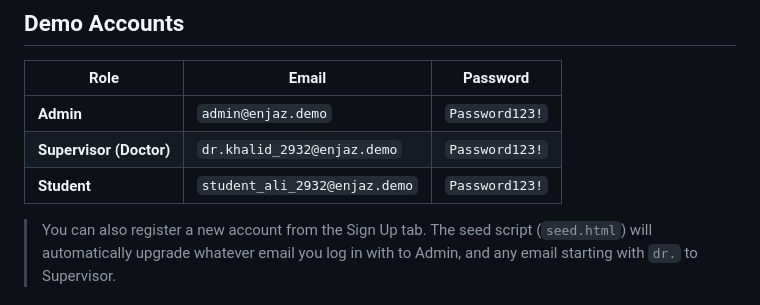
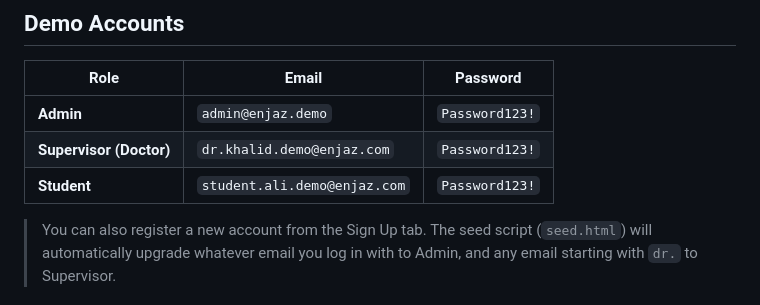
Before and after one commit to Anas-Alghamdi-CS/enjaz-platform, a Markdown page: README.md, the part around the change. Drawn GitHub-style.

Commit message:
fix: update README to reflect final 1-click seed emails

```diff
--- a/README.md
+++ b/README.md
@@ -16,8 +16,8 @@ YouTube link:
 | Role | Email | Password |
 |------|-------|----------|
 | **Admin** | `admin@enjaz.demo` | `Password123!` |
-| **Supervisor (Doctor)** | `dr.khalid_2932@enjaz.demo` | `Password123!` |
-| **Student** | `student_ali_2932@enjaz.demo` | `Password123!` |
+| **Supervisor (Doctor)** | `dr.khalid.demo@enjaz.com` | `Password123!` |
+| **Student** | `student.ali.demo@enjaz.com` | `Password123!` |
 
 > You can also register a new account from the Sign Up tab. The seed script (`seed.html`) will automatically upgrade whatever email you log in with to Admin, and any email starting with `dr.` to Supervisor.
 
```
